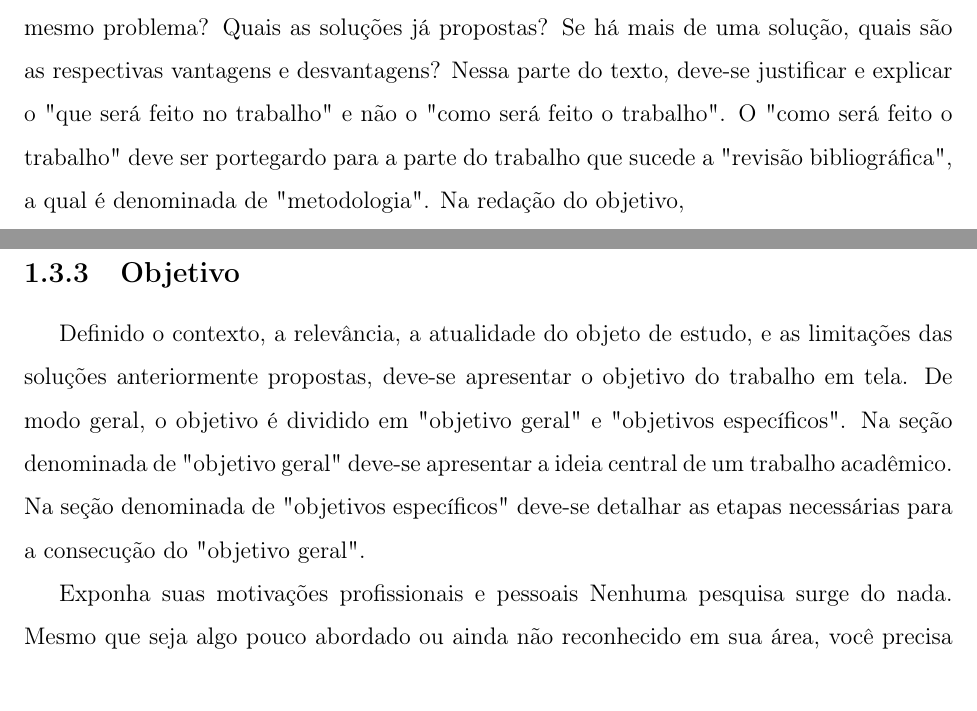
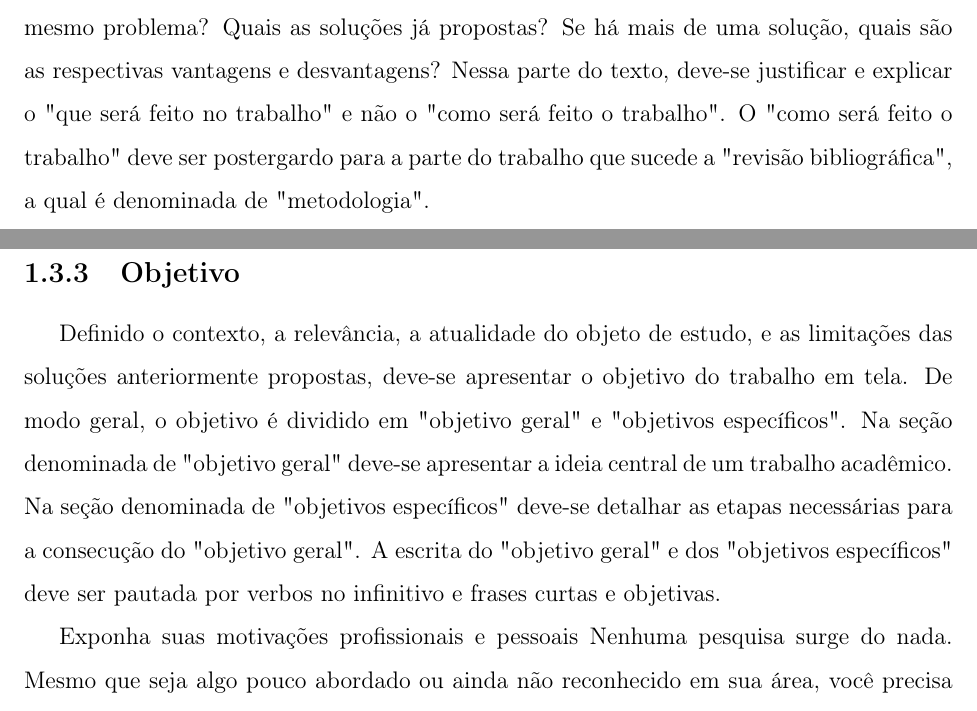
Before and after one commit to AMNLima/copeleam, a LaTeX document (main.tex, which reads src/etc/introduc.tex): two parts of pages 11 and 12 of 34, joined at a grey line, cut so that both start at the same text. Compiled offline with pdfLaTeX.

Commit message:
Changing the explanatory texts at the introduction.

```diff
--- a/src/etc/introduc.tex
+++ b/src/etc/introduc.tex
@@ -95,10 +95,10 @@ Como você deve escrever a introdução do seu trabalho? Considere os seguintes
 Contextualize o tema do seu projeto e explique em que consiste o problema que você irá resolver, suas especificidades e as razões que justicam o objeto de sua pesquisa. Use argumentos técnicos e cientificos consistentes para explicar como o seu trabalho é relevante e  atual. Uma boa contextualização é essencial para legitimar seu projeto de pesquisa.
 
 \subsection{Inovação}
-É necessário avaliar os trabalhos dos outros autores que propuseram soluções para o mesmo problema que você decidiu estudar. Responder à pergunta: Quem já estudou o mesmo problema? Quais as soluções já propostas? Se há mais de uma solução, quais são as respectivas vantagens e desvantagens? Nessa parte do texto, deve-se justificar e explicar o "que será feito no trabalho"\ e não o "como será feito o trabalho". O "como será feito o trabalho"\ deve ser portegardo para a parte do trabalho que sucede a "revisão bibliográfica", a qual é denominada de "metodologia". Na redação do objetivo,
+É necessário avaliar os trabalhos dos outros autores que propuseram soluções para o mesmo problema que você decidiu estudar. Responder à pergunta: Quem já estudou o mesmo problema? Quais as soluções já propostas? Se há mais de uma solução, quais são as respectivas vantagens e desvantagens? Nessa parte do texto, deve-se justificar e explicar o "que será feito no trabalho"\ e não o "como será feito o trabalho". O "como será feito o trabalho"\ deve ser postergardo para a parte do trabalho que sucede a "revisão bibliográfica", a qual é denominada de "metodologia".
 
 \subsection{Objetivo}
-Definido o contexto, a relevância, a atualidade do objeto de estudo, e as limitações das soluções anteriormente propostas, deve-se apresentar o objetivo do trabalho em tela. De modo geral, o objetivo é dividido em "objetivo geral"\ e "objetivos específicos". Na seção denominada de "objetivo geral"\ deve-se apresentar a ideia central de um trabalho acadêmico. Na seção denominada de "objetivos específicos"\ deve-se detalhar as etapas necessárias para a consecução do "objetivo geral".
+Definido o contexto, a relevância, a atualidade do objeto de estudo, e as limitações das soluções anteriormente propostas, deve-se apresentar o objetivo do trabalho em tela. De modo geral, o objetivo é dividido em "objetivo geral"\ e "objetivos específicos". Na seção denominada de "objetivo geral"\ deve-se apresentar a ideia central de um trabalho acadêmico. Na seção denominada de "objetivos específicos"\ deve-se detalhar as etapas necessárias para a consecução do "objetivo geral". A escrita do "objetivo geral"\ e dos "objetivos específicos"\ deve ser pautada por verbos no infinitivo e frases curtas e objetivas.
 
 Exponha suas motivações profissionais e pessoais
 Nenhuma pesquisa surge do nada. Mesmo que seja algo pouco abordado ou ainda não reconhecido em sua área, você precisa mostrar que está motivado a ser o primeiro a tratar do assunto ou a fazer releituras que melhorem temáticas já trabalhadas.
```
